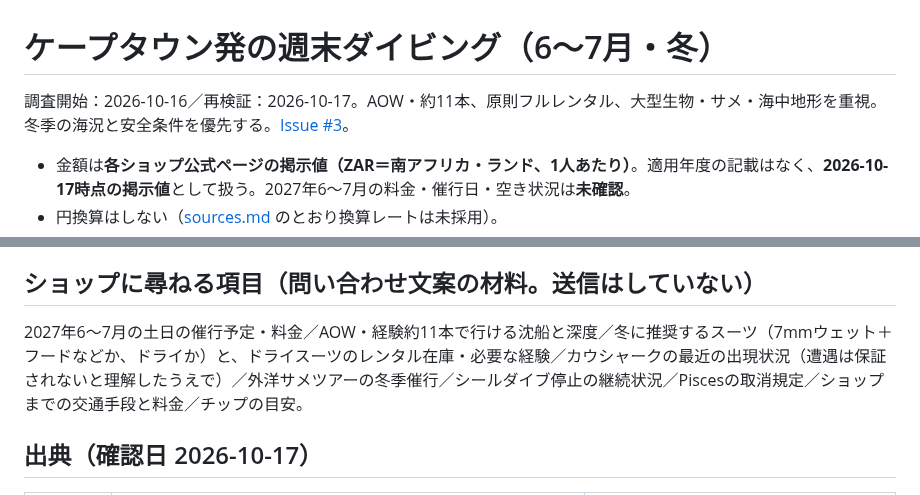
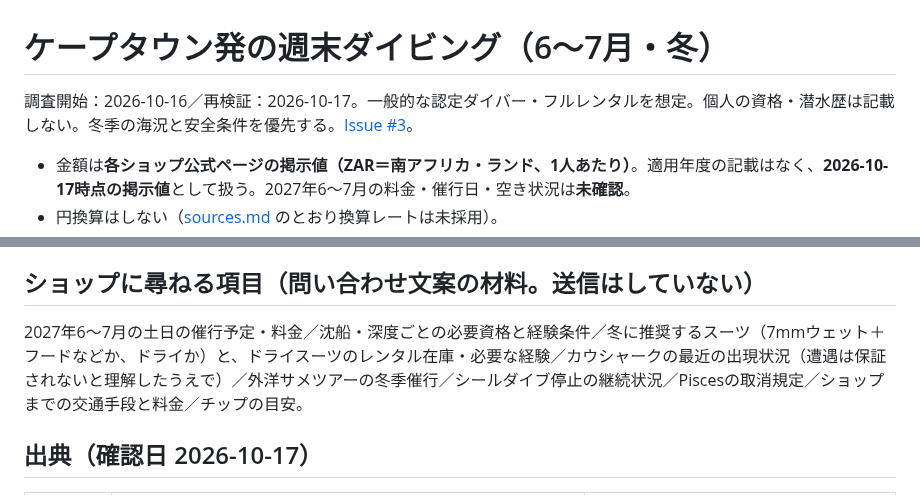
Before and after one commit to Rikkyhub/studying-abroad, a Markdown page: research/capetown-diving.md, 2 parts joined by grey strips. Rendered like a GitHub page.

Commit message:
docs: generalize diver profile and avoid treating flight intervals as road-safety clearance

```diff
--- a/research/capetown-diving.md
+++ b/research/capetown-diving.md
@@ -1,6 +1,6 @@
 # ケープタウン発の週末ダイビング（6〜7月・冬）
 
-調査開始：2026-10-16／再検証：2026-10-17。AOW・約11本、原則フルレンタル、大型生物・サメ・海中地形を重視。冬季の海況と安全条件を優先する。[Issue #3](https://github.com/Rikkyhub/studying-abroad/issues/3)。
+調査開始：2026-10-16／再検証：2026-10-17。一般的な認定ダイバー・フルレンタルを想定。個人の資格・潜水歴は記載しない。冬季の海況と安全条件を優先する。[Issue #3](https://github.com/Rikkyhub/studying-abroad/issues/3)。
 
 - 金額は**各ショップ公式ページの掲示値（ZAR＝南アフリカ・ランド、1人あたり）**。適用年度の記載はなく、**2026-10-17時点の掲示値**として扱う。2027年6〜7月の料金・催行日・空き状況は**未確認**。
 - 円換算はしない（[sources.md](sources.md) のとおり換算レートは未採用）。
@@ -51,7 +51,7 @@
 
 ## ショップに尋ねる項目（問い合わせ文案の材料。送信はしていない）
 
-2027年6〜7月の土日の催行予定・料金／AOW・経験約11本で行ける沈船と深度／冬に推奨するスーツ（7mmウェット＋フードなどか、ドライか）と、ドライスーツのレンタル在庫・必要な経験／カウシャークの最近の出現状況（遭遇は保証されないと理解したうえで）／外洋サメツアーの冬季催行／シールダイブ停止の継続状況／Piscesの取消規定／ショップまでの交通手段と料金／チップの目安。
+2027年6〜7月の土日の催行予定・料金／沈船・深度ごとの必要資格と経験条件／冬に推奨するスーツ（7mmウェット＋フードなどか、ドライか）と、ドライスーツのレンタル在庫・必要な経験／カウシャークの最近の出現状況（遭遇は保証されないと理解したうえで）／外洋サメツアーの冬季催行／シールダイブ停止の継続状況／Piscesの取消規定／ショップまでの交通手段と料金／チップの目安。
 
 ## 出典（確認日 2026-10-17）
 
```
